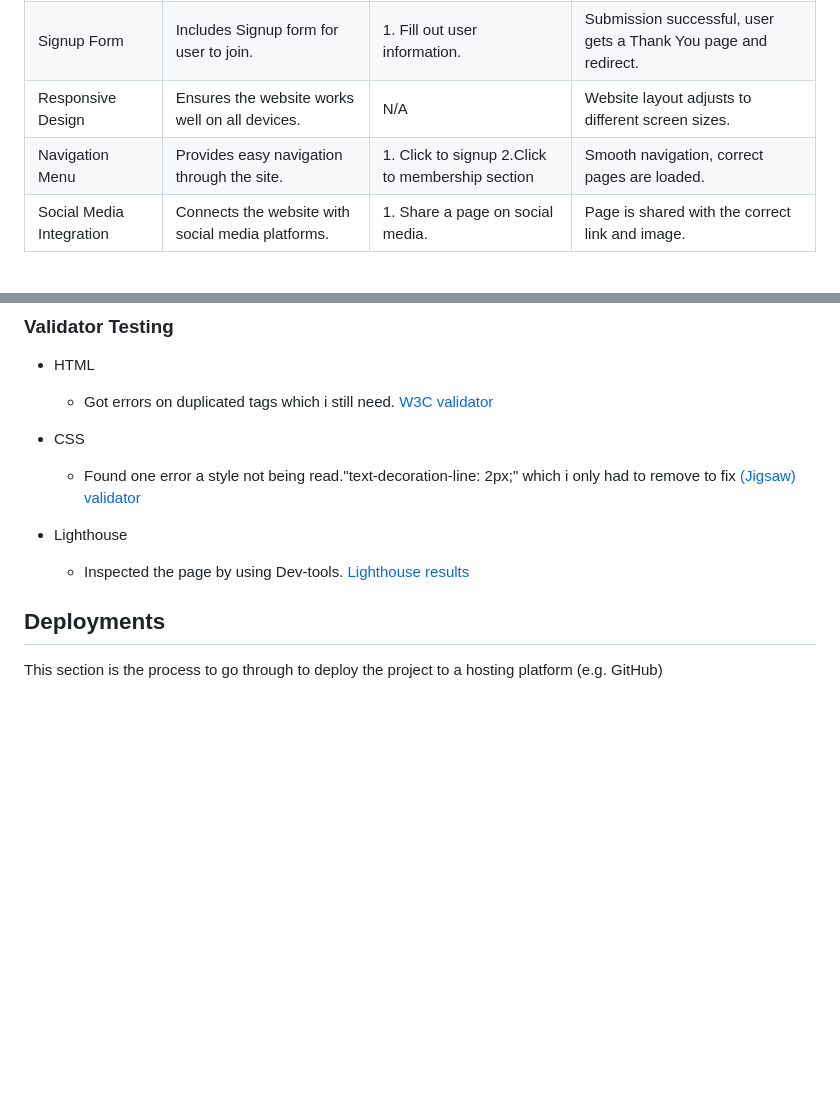
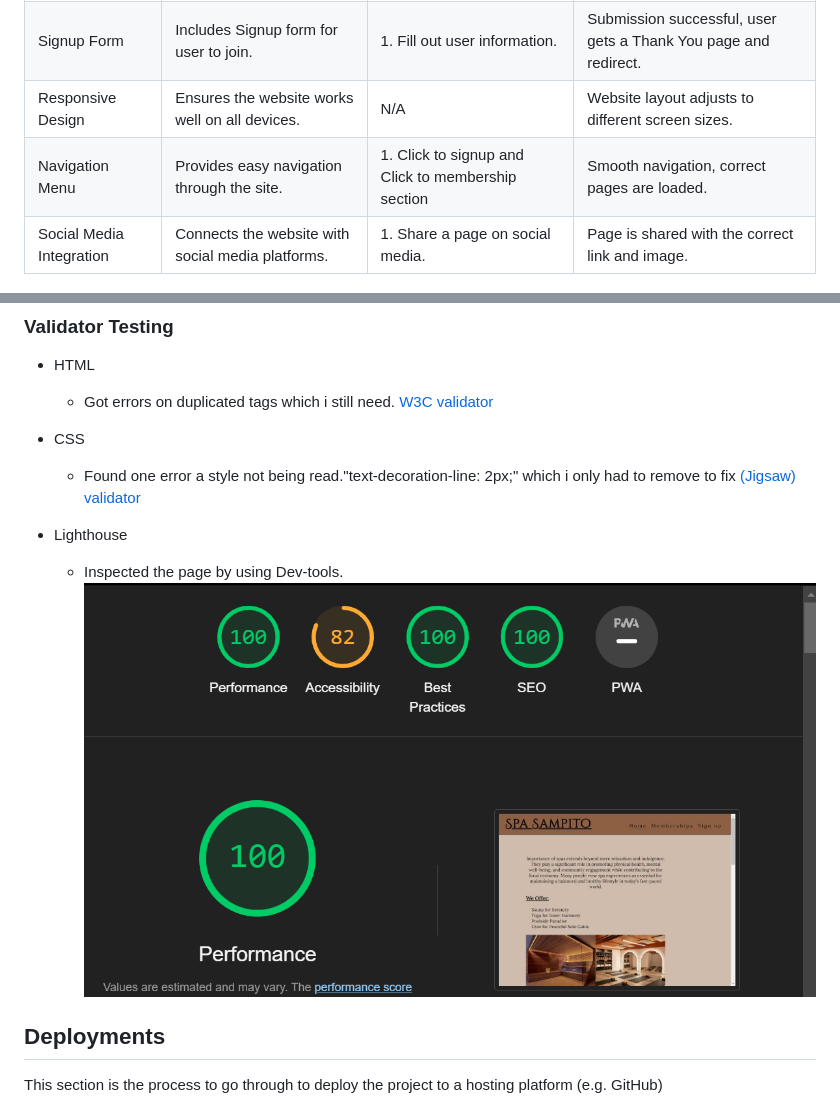
Before and after one commit to Sammy92dec/sampito, a Markdown page: README.md, 2 parts joined by grey strips. GitHub-like rendering; blank space fills up the shorter version.

Commit message:
Fix light house image from link

```diff
--- a/README.md
+++ b/README.md
@@ -120,7 +120,7 @@ Testing was completed on multiple devices for resposiveness.All links and possib
 | Homepage Content | Displays relevant information on the homepage. | N/A | Homepage shows latest content and updates. |
 | Signup Form | Includes Signup form for user to join. | 1. Fill out user information. | Submission successful, user gets a Thank You page and redirect. |
 | Responsive Design | Ensures the website works well on all devices. | N/A | Website layout adjusts to different screen sizes. |
-| Navigation Menu | Provides easy navigation through the site. | 1. Click to signup 2.Click to membership section | Smooth navigation, correct pages are loaded. |
+| Navigation Menu | Provides easy navigation through the site. | 1. Click to signup and Click to membership section | Smooth navigation, correct pages are loaded. |
 | Social Media Integration | Connects the website with social media platforms. | 1. Share a page on social media. | Page is shared with the correct link and image. |
 
 
@@ -134,7 +134,8 @@ Testing was completed on multiple devices for resposiveness.All links and possib
 
 - Lighthouse
   - Inspected the page by using Dev-tools.
-  [Lighthouse results](assets/images/lighthouse.png)
+  ![Lighthouse](assets/images/lighthouse.png)
+
 
 ## Deployments
 
```
